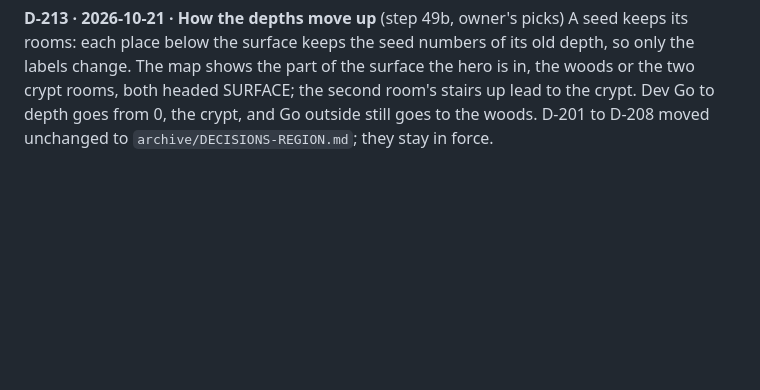
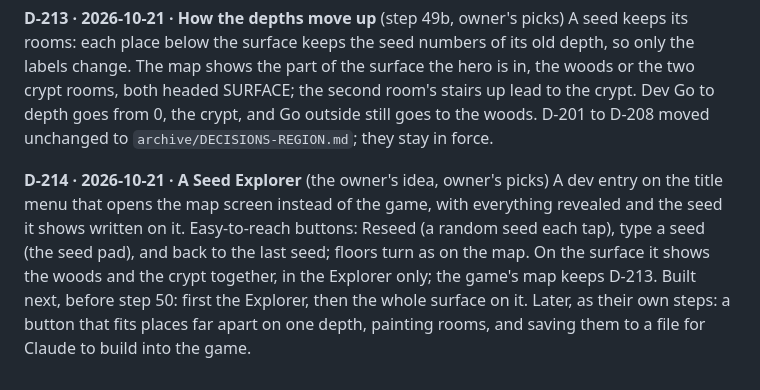
Before and after one commit to Avatar-Coco-Love/Gloamdeep, a Markdown page: docs/DECISIONS.md, the part around the change. Rendered like a GitHub page; blank space fills up the shorter version.

Commit message:
Plan the Seed Explorer next, before step 50 (D-214)
Co-Authored-By: Claude Opus 5.5 <noreply@anthropic.com>
Claude-Session: https://claude.ai/code/session_01QAe6VNJVDGgUUC3xwMDdWT

```diff
--- a/docs/DECISIONS.md
+++ b/docs/DECISIONS.md
@@ -135,3 +135,14 @@ rooms, both headed SURFACE; the second room's stairs up lead to the
 crypt. Dev Go to depth goes from 0, the crypt, and Go outside still goes
 to the woods. D-201 to D-208 moved unchanged to
 `archive/DECISIONS-REGION.md`; they stay in force.
+
+**D-214 · 2026-10-21 · A Seed Explorer** (the owner's idea, owner's
+picks) A dev entry on the title menu that opens the map screen instead
+of the game, with everything revealed and the seed it shows written on
+it. Easy-to-reach buttons: Reseed (a random seed each tap), type a seed
+(the seed pad), and back to the last seed; floors turn as on the map.
+On the surface it shows the woods and the crypt together, in the
+Explorer only; the game's map keeps D-213. Built next, before step 50:
+first the Explorer, then the whole surface on it. Later, as their own
+steps: a button that fits places far apart on one depth, painting
+rooms, and saving them to a file for Claude to build into the game.
```
Also changed, not shown: CHANGELOG.md (+2 -1 lines), docs/PROGRESS.md (+11 -12 lines).
